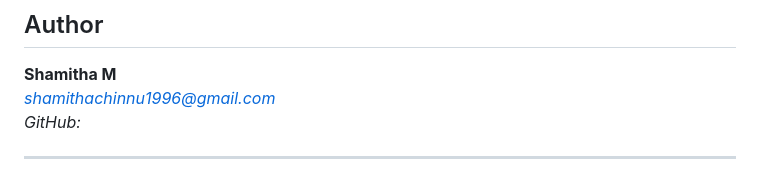
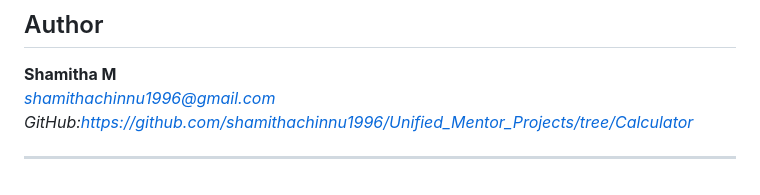
Before and after one commit to shamithachinnu1996/Unified_Mentor_Projects, a Markdown page: README.md, the part around the change. GitHub-like rendering.

Commit message:
Readme file updated
Github link added.

```diff
--- a/README.md
+++ b/README.md
@@ -199,6 +199,6 @@ function calculate() {
 
 **Shamitha M**
 *shamithachinnu1996@gmail.com*
-*GitHub:*
+*GitHub:https://github.com/shamithachinnu1996/Unified_Mentor_Projects/tree/Calculator*
 
 ---
```
